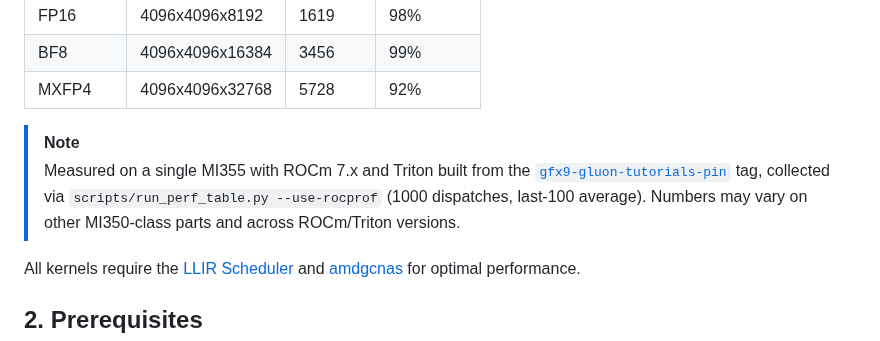
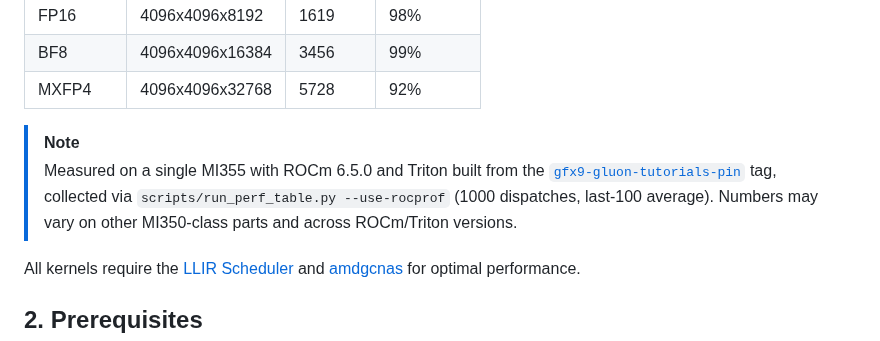
Before and after one commit to ROCm/gfx950-gluon-tutorials, a Markdown page: kernels/gemm/README.md, the part around the change. GitHub-like rendering.

Commit message:
Fix ROCm version in perf footnote (6.5.0, not 7.x)
The footnote landed in update_doc_7 with a "ROCm 7.x" placeholder that
slipped past review. The actual environment used to collect the
numbers is ROCm 6.5.0.

Co-Authored-By: Claude Opus 4.7 (1M context) <noreply@anthropic.com>

```diff
--- a/kernels/gemm/README.md
+++ b/kernels/gemm/README.md
@@ -15,7 +15,7 @@ Measured on MI355:
 | MXFP4 | 4096x4096x32768 | 5728 | 92% |
 
 > [!NOTE]
-> Measured on a single MI355 with ROCm 7.x and Triton built from the [`gfx9-gluon-tutorials-pin`](https://github.com/ROCm/triton/tree/gfx9-gluon-tutorials-pin) tag, collected via `scripts/run_perf_table.py --use-rocprof` (1000 dispatches, last-100 average). Numbers may vary on other MI350-class parts and across ROCm/Triton versions.
+> Measured on a single MI355 with ROCm 6.5.0 and Triton built from the [`gfx9-gluon-tutorials-pin`](https://github.com/ROCm/triton/tree/gfx9-gluon-tutorials-pin) tag, collected via `scripts/run_perf_table.py --use-rocprof` (1000 dispatches, last-100 average). Numbers may vary on other MI350-class parts and across ROCm/Triton versions.
 
 All kernels require the [LLIR Scheduler](https://github.com/ROCm/triton/tree/matmul_4waves) and [amdgcnas](https://github.com/ROCm/triton/tree/matmul_4waves) for optimal performance.
 
```
